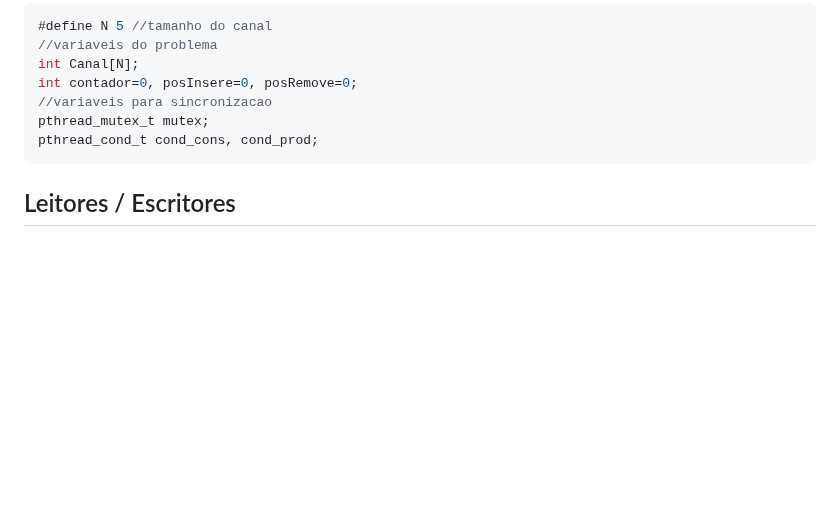
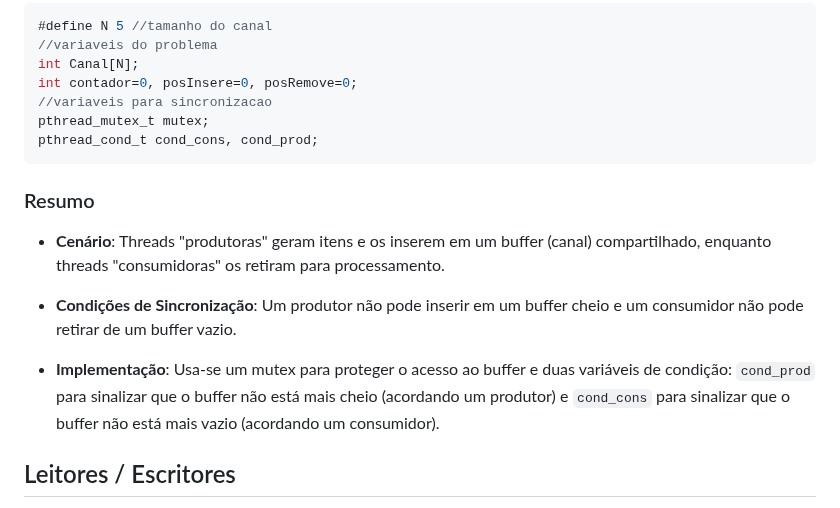
Before and after one commit to DaviMattos14/obsidian_notebook, a Markdown page: Programação Concorrente/Resumo Programação Concorrente.md, the part around the change. Drawn GitHub-style; blank space fills up the shorter version.

Commit message:
2025-09-15 21:36:22

````diff
--- a/Programação Concorrente/Resumo Programação Concorrente.md
+++ b/Programação Concorrente/Resumo Programação Concorrente.md
@@ -671,6 +671,12 @@ pthread_mutex_t mutex;
 pthread_cond_t cond_cons, cond_prod;
 ```
 
+### Resumo
+- **Cenário**: Threads "produtoras" geram itens e os inserem em um buffer (canal) compartilhado, enquanto threads "consumidoras" os retiram para processamento.
+
+- **Condições de Sincronização**: Um produtor não pode inserir em um buffer cheio e um consumidor não pode retirar de um buffer vazio.
+
+- **Implementação**: Usa-se um mutex para proteger o acesso ao buffer e duas variáveis de condição: `cond_prod` para sinalizar que o buffer não está mais cheio (acordando um produtor) e `cond_cons` para sinalizar que o buffer não está mais vazio (acordando um consumidor).
 ## Leitores / Escritores
 
 Uma área de dados (ex., arquivo, bloco da memória, tabela de uma banco de dados) é compartilhada entre diferentes threads que executam duas operações:
````
